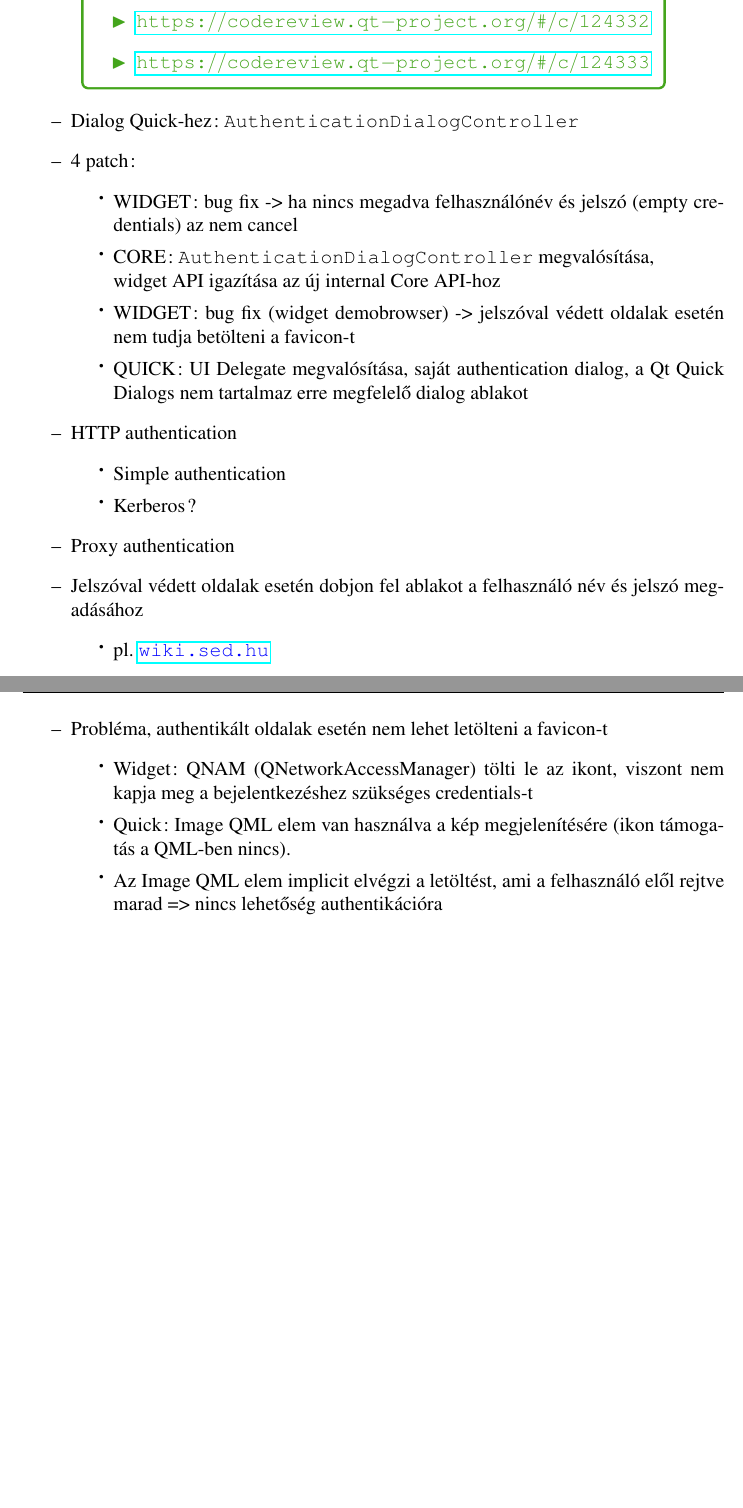
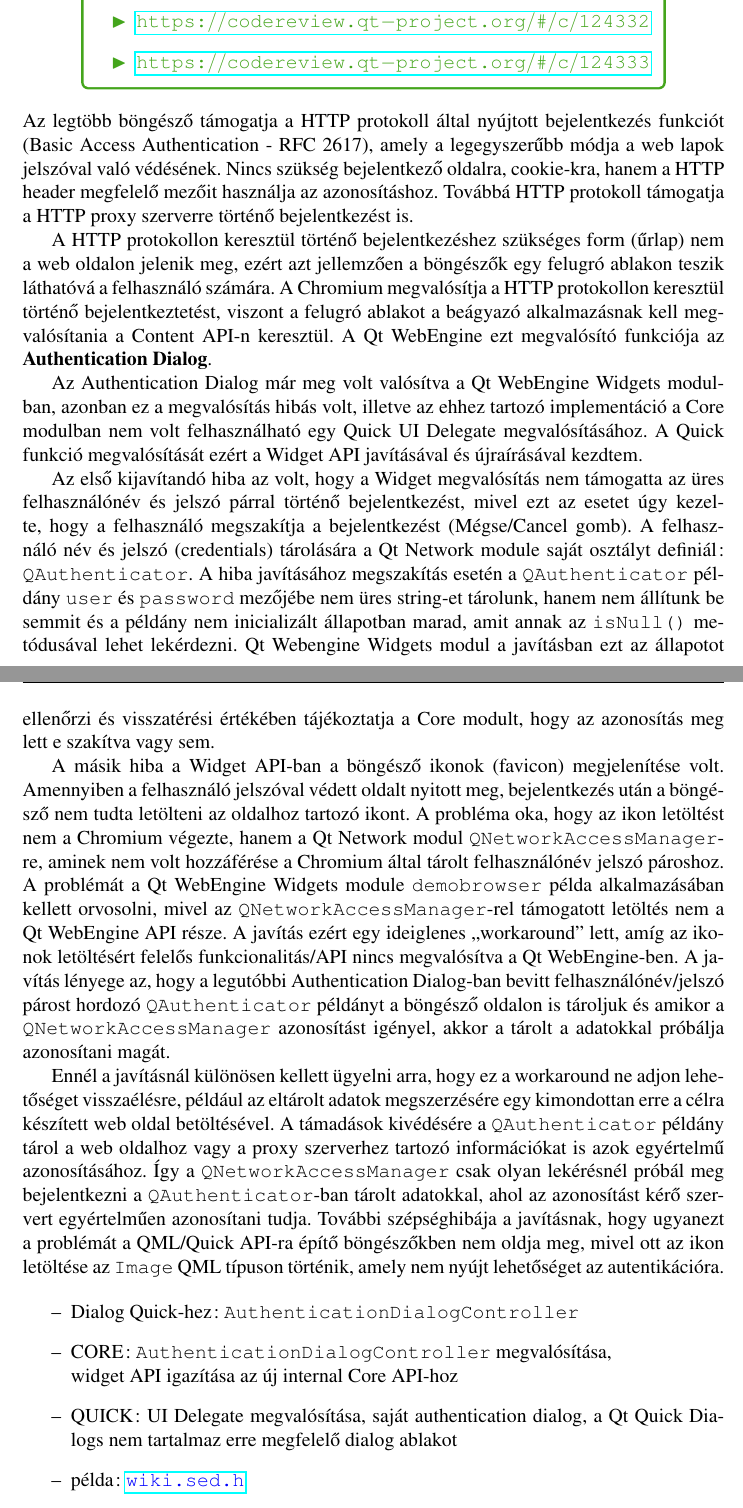
Before and after one commit to stampho/diplomamunka, a LaTeX thesis (diplomamunka.tex): two parts of pages 34 and 35 of 45, joined at a grey line, cut so that both start at the same text, the shorter picture padded with empty space. Compiled offline with pdfLaTeX.

Commit message:
Authentication: Document widget bugs

```diff
--- a/diplomamunka.tex
+++ b/diplomamunka.tex
@@ -1679,39 +1679,68 @@ verziójában jelent meg.
     \end{reviewbox}
 \end{center}
 
+\noindent
+Az legtöbb böngésző támogatja a HTTP protokoll által nyújtott bejelentkezés funkciót
+(Basic Access Authentication - RFC 2617), amely a legegyszerűbb módja a web lapok jelszóval
+való védésének. Nincs szükség bejelentkező oldalra, cookie-kra, hanem a HTTP header
+megfelelő mezőit használja az azonosításhoz. Továbbá HTTP protokoll támogatja a HTTP proxy
+szerverre történő bejelentkezést is.
+
+A HTTP protokollon keresztül történő bejelentkezéshez szükséges form (űrlap) nem a web
+oldalon jelenik meg, ezért azt jellemzően a böngészők egy felugró ablakon teszik láthatóvá
+a felhasználó számára. A Chromium megvalósítja a HTTP protokollon keresztül történő
+bejelentkeztetést, viszont a felugró ablakot a beágyazó alkalmazásnak kell megvalósítania
+a Content API-n keresztül. A Qt WebEngine ezt megvalósító funkciója az
+\textbf{Authentication Dialog}.
+
+Az Authentication Dialog már meg volt valósítva a Qt WebEngine Widgets modulban, azonban
+ez a megvalósítás hibás volt, illetve az ehhez tartozó implementáció a Core modulban nem
+volt felhasználható egy Quick UI Delegate megvalósításához. A Quick funkció megvalósítását
+ezért a Widget API javításával és újraírásával kezdtem.
+
+Az első kijavítandó hiba az volt, hogy a Widget megvalósítás nem támogatta az üres
+felhasználónév és jelszó párral történő bejelentkezést, mivel ezt az esetet úgy kezelte,
+hogy a felhasználó megszakítja a bejelentkezést (Mégse/Cancel gomb). A felhasználó név
+és jelszó (credentials) tárolására a Qt Network module saját osztályt definiál:
+\texttt{QAuthenticator}. A hiba javításához megszakítás esetén a \texttt{QAuthenticator}
+példány \texttt{user} és \texttt{password} mezőjébe nem üres string-et tárolunk, hanem
+nem állítunk be semmit és a példány nem inicializált állapotban marad, amit annak az
+\texttt{isNull()} metódusával lehet lekérdezni. Qt Webengine Widgets modul a javításban
+ezt az állapotot ellenőrzi és visszatérési értékében tájékoztatja a Core modult, hogy
+az azonosítás meg lett e szakítva vagy sem.
+
+A másik hiba a Widget API-ban a böngésző ikonok (favicon) megjelenítése volt. Amennyiben a
+felhasználó jelszóval védett oldalt nyitott meg, bejelentkezés után a böngésző nem tudta
+letölteni az oldalhoz tartozó ikont. A probléma oka, hogy az ikon letöltést nem a Chromium
+végezte, hanem a Qt Network modul \texttt{QNetworkAccessManager}-re, aminek nem volt
+hozzáférése a Chromium által tárolt felhasználónév jelszó pároshoz. A problémát a
+Qt WebEngine Widgets module \texttt{demobrowser} példa alkalmazásában kellett orvosolni,
+mivel az \texttt{QNetworkAccessManager}-rel támogatott letöltés nem a Qt WebEngine API része.
+A javítás ezért egy ideiglenes ``workaround'' lett, amíg az ikonok letöltésért felelős
+funkcionalitás/API nincs megvalósítva a Qt WebEngine-ben. A javítás lényege az, hogy a
+legutóbbi Authentication Dialog-ban bevitt felhasználónév/jelszó párost hordozó
+\texttt{QAuthenticator} példányt a böngésző oldalon is tároljuk és amikor a
+\texttt{QNetworkAccessManager} azonosítást igényel, akkor a tárolt a adatokkal próbálja
+azonosítani magát.
+
+Ennél a javításnál különösen kellett ügyelni arra, hogy ez a workaround ne adjon lehetőséget
+visszaélésre, például az eltárolt adatok megszerzésére egy kimondottan erre a célra
+készített web oldal betöltésével. A támadások kivédésére a \texttt{QAuthenticator} példány
+tárol a web oldalhoz vagy a proxy szerverhez tartozó információkat is azok egyértelmű
+azonosításához. Így a \texttt{QNetworkAccessManager} csak olyan lekérésnél próbál meg
+bejelentkezni a \texttt{QAuthenticator}-ban tárolt adatokkal, ahol az azonosítást kérő
+szervert egyértelműen azonosítani tudja. További szépséghibája a javításnak, hogy
+ugyanezt a problémát a QML/Quick API-ra építő böngészőkben nem oldja meg, mivel ott az ikon
+letöltése az \texttt{Image} QML típuson történik, amely nem nyújt lehetőséget az
+autentikációra.
+
 \begin{itemize}
     \item Dialog Quick-hez: \texttt{AuthenticationDialogController}
-    \item 4 patch:
-        \begin{itemize}
-            \item WIDGET: bug fix -> ha nincs megadva felhasználónév és jelszó
-                (empty credentials) az nem cancel
-            \item CORE: \texttt{AuthenticationDialogController} megvalósítása, \\
-                    widget API igazítása az új internal Core API-hoz
-                \item WIDGET: bug fix (widget demobrowser) -> jelszóval védett oldalak esetén
-                    nem tudja betölteni a favicon-t
-                \item QUICK: UI Delegate megvalósítása, saját authentication dialog,
-                    a Qt Quick Dialogs nem tartalmaz erre megfelelő dialog ablakot
-        \end{itemize}
-    \item HTTP authentication
-        \begin{itemize}
-            \item Simple authentication
-            \item Kerberos?
-        \end{itemize}
-    \item Proxy authentication
-    \item Jelszóval védett oldalak esetén dobjon fel ablakot a felhasználó név és jelszó
-        megadásához
-        \begin{itemize}
-            \item pl. \url{wiki.sed.hu}
-        \end{itemize}
-    \item Probléma, authentikált oldalak esetén nem lehet letölteni a favicon-t
-        \begin{itemize}
-            \item Widget: QNAM (QNetworkAccessManager) tölti le az ikont, viszont nem kapja
-                meg a bejelentkezéshez szükséges credentials-t
-            \item Quick: Image QML elem van használva a kép megjelenítésére (ikon támogatás a
-                QML-ben nincs).
-            \item Az Image QML elem implicit elvégzi a letöltést, ami a felhasználó elől
-                rejtve marad => nincs lehetőség authentikációra
-        \end{itemize}
+    \item CORE: \texttt{AuthenticationDialogController} megvalósítása, \\
+            widget API igazítása az új internal Core API-hoz
+    \item QUICK: UI Delegate megvalósítása, saját authentication dialog,
+        a Qt Quick Dialogs nem tartalmaz erre megfelelő dialog ablakot
+    \item példa: \url{wiki.sed.h}
 \end{itemize}
 \pagebreak
 
```
